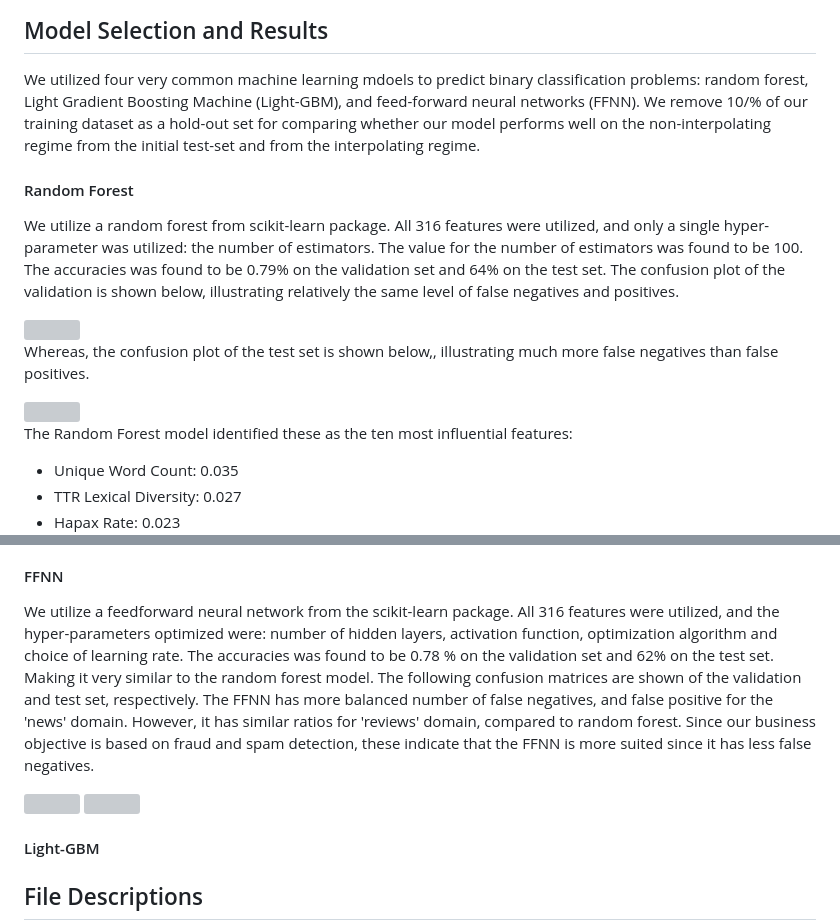
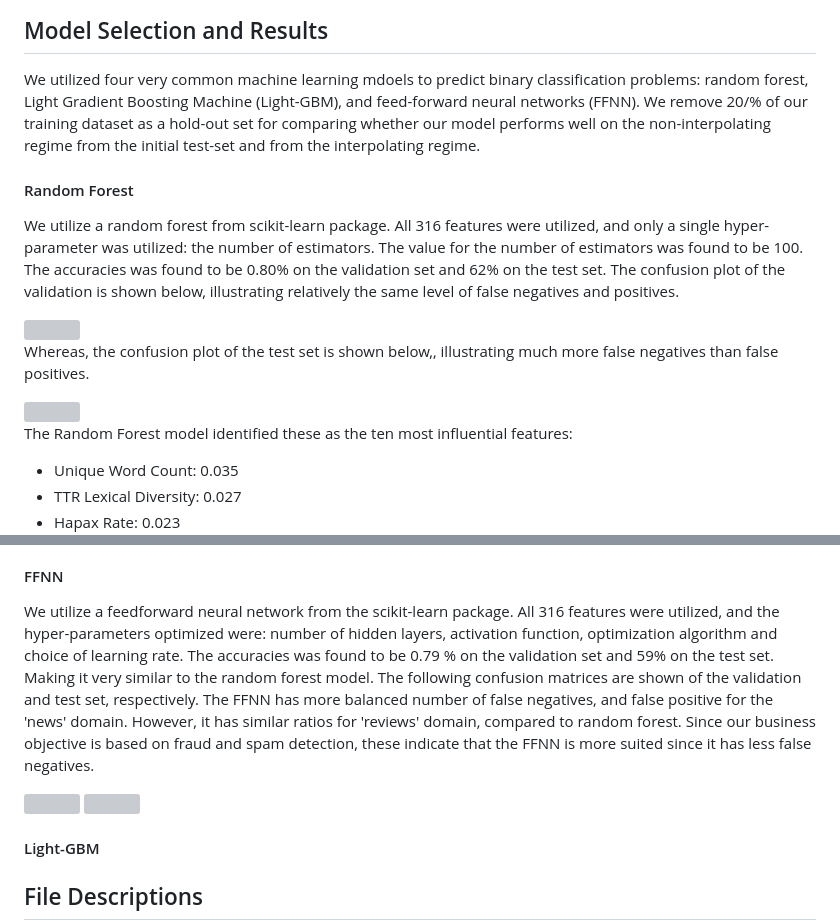
Before and after one commit to andrew-sack/detecting-llm-authorship, a Markdown page: README.md, 2 parts joined by grey strips. GitHub-like rendering; grey boxes are pictures that could not be loaded.

```diff
--- a/README.md
+++ b/README.md
@@ -57,9 +57,9 @@ The following outlines our distribution of four of our features (average word le
 ## Model Selection and Results
 
 We utilized four very common machine learning mdoels to predict binary classification problems: random forest, Light Gradient Boosting Machine (Light-GBM), and feed-forward neural networks (FFNN).
-We remove 10/% of our training dataset as a hold-out set for comparing whether our model performs well on the non-interpolating regime from the initial test-set and from the interpolating regime.
+We remove 20/% of our training dataset as a hold-out set for comparing whether our model performs well on the non-interpolating regime from the initial test-set and from the interpolating regime.
 
 
 #### Random Forest
-  We utilize a random forest from scikit-learn package.  All 316 features were utilized, and only a single hyper-parameter was utilized: the number of estimators. The value for the number of estimators was found to be 100.  The accuracies was found to be 0.79\% on the validation set and 64\% on the test set. The confusion plot of the validation is shown below, illustrating relatively the same level of false negatives and positives.
+  We utilize a random forest from scikit-learn package.  All 316 features were utilized, and only a single hyper-parameter was utilized: the number of estimators. The value for the number of estimators was found to be 100.  The accuracies was found to be 0.80\% on the validation set and 62\% on the test set. The confusion plot of the validation is shown below, illustrating relatively the same level of false negatives and positives.
 
@@ -84,6 +84,6 @@ The Random Forest model identified these as the ten most influential features:
 
 #### FFNN
 
-  We utilize a feedforward neural network from the scikit-learn package. All 316 features were utilized, and the hyper-parameters optimized were: number of hidden layers, activation function, optimization algorithm and choice of learning rate.  The accuracies was found to be 0.78 \% on the validation set and 62\% on the test set. Making it very similar to the random forest model. The following confusion matrices are shown of the validation and test set, respectively.   The FFNN has more balanced number of false negatives, and false positive for the 'news' domain. However, it has similar ratios for 'reviews' domain, compared to random forest.
+  We utilize a feedforward neural network from the scikit-learn package. All 316 features were utilized, and the hyper-parameters optimized were: number of hidden layers, activation function, optimization algorithm and choice of learning rate.  The accuracies was found to be 0.79 \% on the validation set and 59\% on the test set. Making it very similar to the random forest model. The following confusion matrices are shown of the validation and test set, respectively.   The FFNN has more balanced number of false negatives, and false positive for the 'news' domain. However, it has similar ratios for 'reviews' domain, compared to random forest.
   Since our business objective is based on fraud and spam detection, these indicate that the FFNN is more suited since it has less false negatives.
 
```
Also changed, not shown: other parts of README.md (+4 -4 lines).
